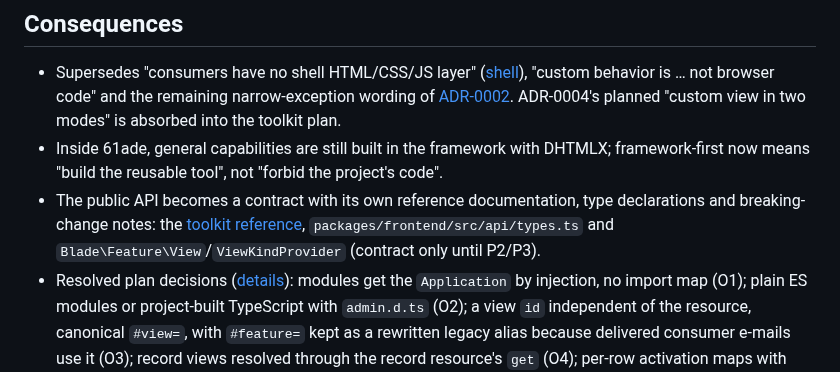
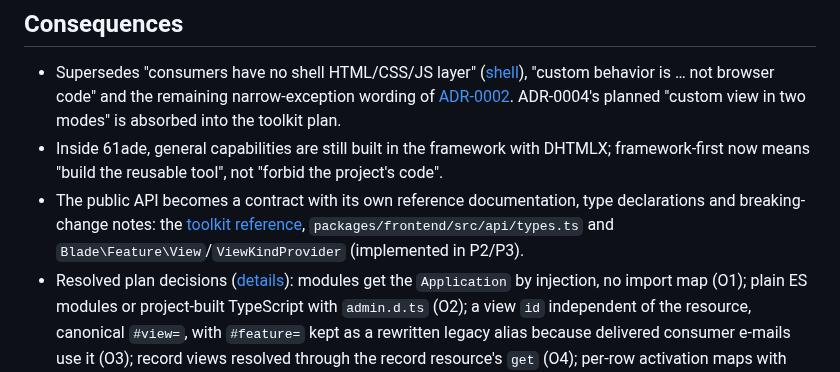
Before and after one commit to sanch78/61ade, a Markdown page: docs/decisions/0005-toolkit.md, the part around the change. Rendered like a GitHub page.

Commit message:
FB-0081: ADR-0005 no longer calls View and ViewKindProvider contract-only

```diff
--- a/docs/decisions/0005-toolkit.md
+++ b/docs/decisions/0005-toolkit.md
@@ -60,7 +60,7 @@ own screens are built from the same building blocks.
 - The public API becomes a contract with its own reference documentation,
   type declarations and breaking-change notes: the
   [toolkit reference](../toolkit.md), `packages/frontend/src/api/types.ts`
-  and `Blade\Feature\View`/`ViewKindProvider` (contract only until P2/P3).
+  and `Blade\Feature\View`/`ViewKindProvider` (implemented in P2/P3).
 - Resolved plan decisions ([details](../toolkit.md#resolved-decisions)):
   modules get the `Application` by injection, no import map (O1); plain ES
   modules or project-built TypeScript with `admin.d.ts` (O2); a view `id`
```
